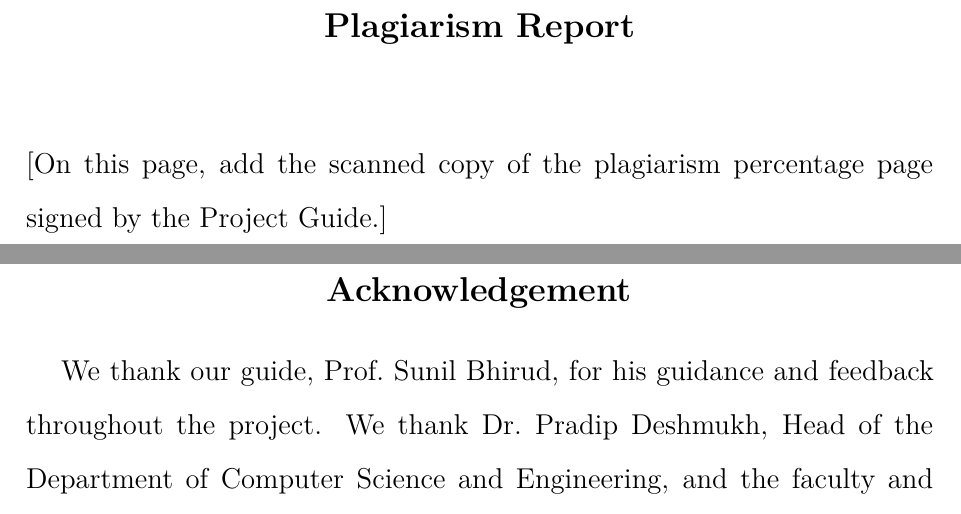
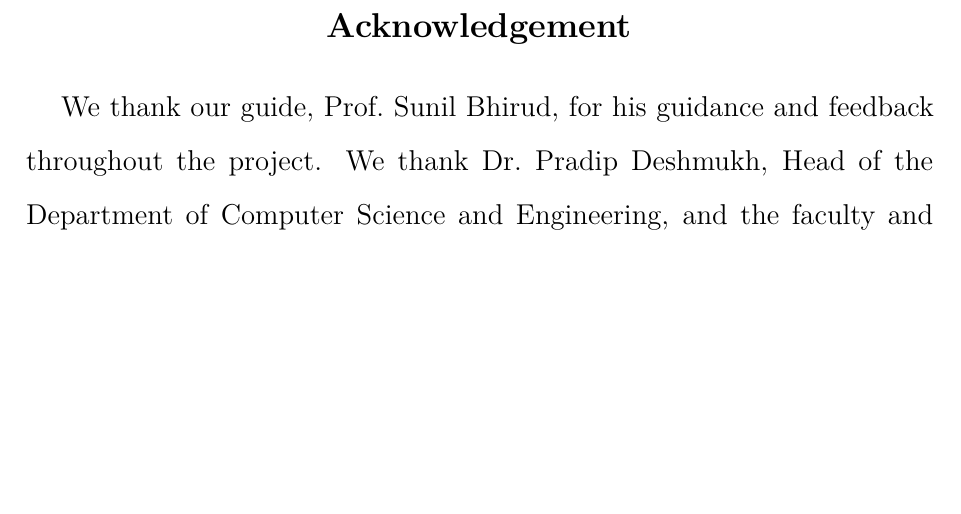
Before and after one commit to rushikbuilds/ML-Drift-Monitoring-System, a LaTeX thesis (report/coeptech_cse_report.tex, which reads report/abstract.tex): two parts of pages 3 and 4 of 87 before the commit and part of page 3 of 86 after it, the two joined at a grey line, cut at the place of the change, the shorter picture padded with empty space. Compiled offline with pdfLaTeX.

Commit message:
Report: remove AI note and plagiarism placeholder page

```diff
--- a/report/abstract.tex
+++ b/report/abstract.tex
@@ -3,13 +3,14 @@
 % Abstract of Report
 % Sun Mar 27 10:34:00 IST 2011
 %_____________________________________________________________________________________________
-\newpage
-\thispagestyle{empty}
-\begin{center}
-\Large \textbf{Plagiarism Report}
-\end{center}
-\vspace{1cm}
-\noindent [On this page, add the scanned copy of the plagiarism percentage page signed by the Project Guide.]
+% Plagiarism report page: removed for the plagiarism check; uncomment and add the signed scan once the score is available.
+%\newpage
+%\thispagestyle{empty}
+%\begin{center}
+%\Large \textbf{Plagiarism Report}
+%\end{center}
+%\vspace{1cm}
+%\noindent [On this page, add the scanned copy of the plagiarism percentage page signed by the Project Guide.]
 
 \newpage
 \begin{center}
```
Also changed, not shown: report/coeptech_cse_report.pdf.
